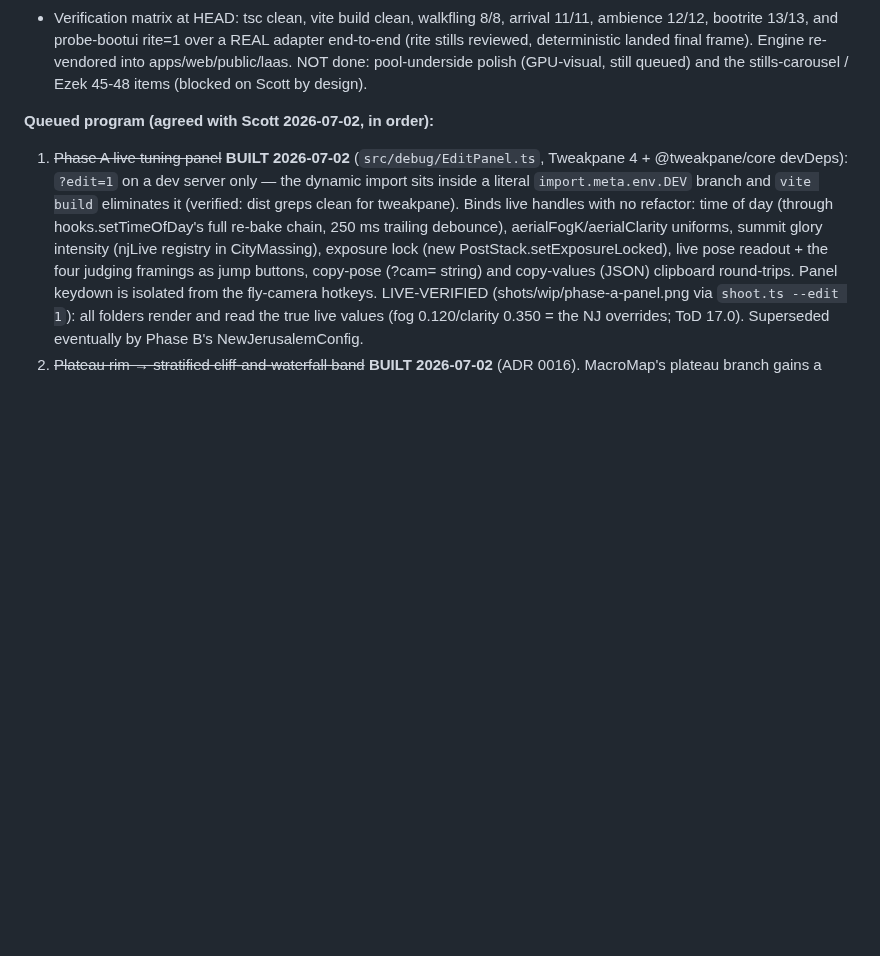
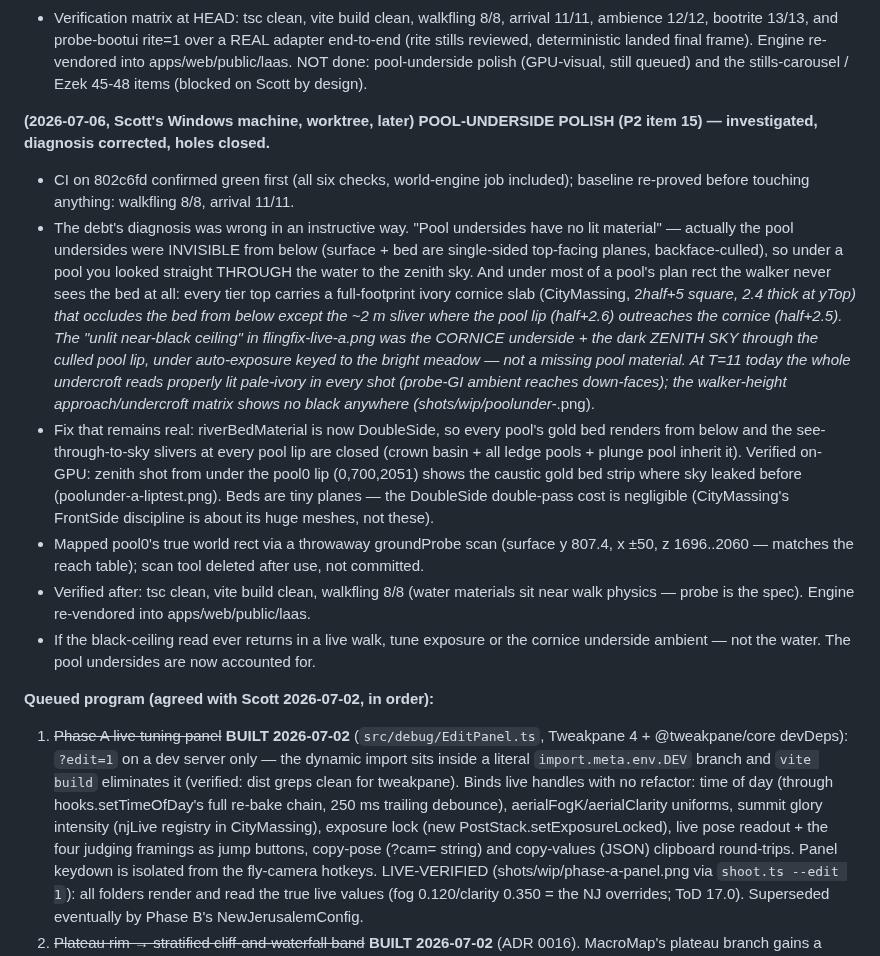
Before and after one commit to scott29kelly/far-country, a Markdown page: apps/world-engine/STATUS.md, the part around the change. Rendered like a GitHub page; blank space fills up the shorter version.

Commit message:
Record the pool-underside investigation and fix in STATUS
The debt item's diagnosis is corrected for the next reader: the
near-black ceiling was the cornice underside plus zenith sky through
the culled pool lip under bright-scene exposure, not a missing pool
material. The DoubleSide bed fix closes the real sky-leak slivers.

Co-Authored-By: Claude Fable 5 <noreply@anthropic.com>

```diff
--- a/apps/world-engine/STATUS.md
+++ b/apps/world-engine/STATUS.md
@@ -646,6 +646,46 @@ whole refinement list landed and probed; engine re-vendored.**
   landed final frame). Engine re-vendored into apps/web/public/laas.
   NOT done: pool-underside polish (GPU-visual, still queued) and the
   stills-carousel / Ezek 45-48 items (blocked on Scott by design).
+
+**(2026-07-06, Scott's Windows machine, worktree, later) POOL-UNDERSIDE
+POLISH (P2 item 15) — investigated, diagnosis corrected, holes closed.**
+
+- CI on 802c6fd confirmed green first (all six checks, world-engine job
+  included); baseline re-proved before touching anything: walkfling 8/8,
+  arrival 11/11.
+- The debt's diagnosis was wrong in an instructive way. "Pool undersides
+  have no lit material" — actually the pool undersides were INVISIBLE
+  from below (surface + bed are single-sided top-facing planes,
+  backface-culled), so under a pool you looked straight THROUGH the
+  water to the zenith sky. And under most of a pool's plan rect the
+  walker never sees the bed at all: every tier top carries a
+  full-footprint ivory cornice slab (CityMassing, 2*half+5 square,
+  2.4 thick at yTop) that occludes the bed from below except the ~2 m
+  sliver where the pool lip (half+2.6) outreaches the cornice
+  (half+2.5). The "unlit near-black ceiling" in flingfix-live-a.png was
+  the CORNICE underside + the dark ZENITH SKY through the culled pool
+  lip, under auto-exposure keyed to the bright meadow — not a missing
+  pool material. At T=11 today the whole undercroft reads properly lit
+  pale-ivory in every shot (probe-GI ambient reaches down-faces);
+  the walker-height approach/undercroft matrix shows no black anywhere
+  (shots/wip/poolunder-*.png).
+- Fix that remains real: riverBedMaterial is now DoubleSide, so every
+  pool's gold bed renders from below and the see-through-to-sky slivers
+  at every pool lip are closed (crown basin + all ledge pools + plunge
+  pool inherit it). Verified on-GPU: zenith shot from under the pool0
+  lip (0,700,2051) shows the caustic gold bed strip where sky leaked
+  before (poolunder-a-liptest.png). Beds are tiny planes — the
+  DoubleSide double-pass cost is negligible (CityMassing's FrontSide
+  discipline is about its huge meshes, not these).
+- Mapped pool0's true world rect via a throwaway groundProbe scan
+  (surface y 807.4, x ±50, z 1696..2060 — matches the reach table);
+  scan tool deleted after use, not committed.
+- Verified after: tsc clean, vite build clean, walkfling 8/8 (water
+  materials sit near walk physics — probe is the spec). Engine
+  re-vendored into apps/web/public/laas.
+- If the black-ceiling read ever returns in a live walk, tune exposure
+  or the cornice underside ambient — not the water. The pool undersides
+  are now accounted for.
 
 **Queued program (agreed with Scott 2026-07-02, in order):**
 1. ~~Phase A live tuning panel~~ **BUILT 2026-07-02** (`src/debug/EditPanel.ts`,
```
